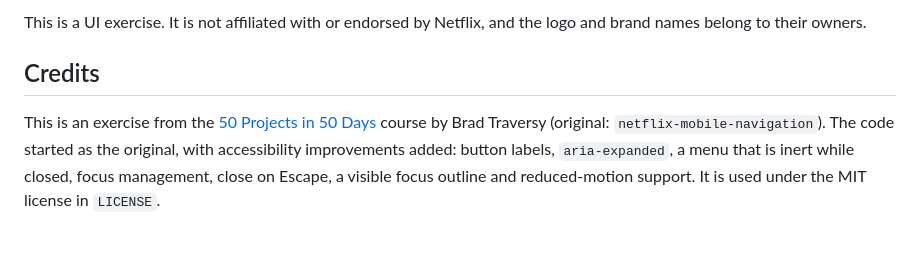
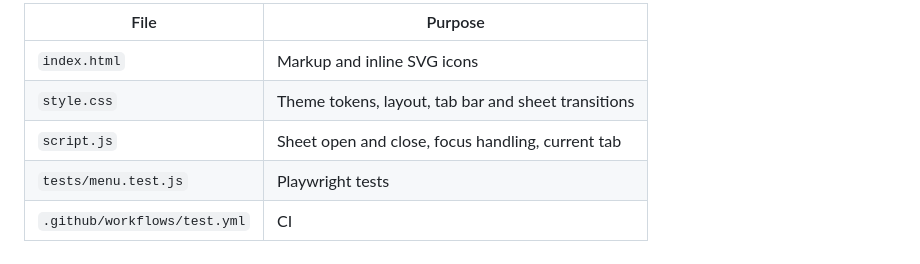
Before and after one commit to adityaayushman/NETFLIX-MOBILE-NAVIGATION, a Markdown page: README.md, the part around one of its changes. Drawn GitHub-style.

```diff
--- a/README.md
+++ b/README.md
@@ -46,6 +43,8 @@ The same tests run in GitHub Actions on every push and pull request.
 
-This is a UI exercise. It is not affiliated with or endorsed by Netflix, and the logo and brand names belong to their owners.
-
-## Credits
-
-This is an exercise from the [50 Projects in 50 Days](https://github.com/bradtraversy/50projects50days) course by Brad Traversy (original: `netflix-mobile-navigation`). The code started as the original, with accessibility improvements added: button labels, `aria-expanded`, a menu that is inert while closed, focus management, close on Escape, a visible focus outline and reduced-motion support. It is used under the MIT license in `LICENSE`.
+| File | Purpose |
+|---|---|
+| `index.html` | Markup and inline SVG icons |
+| `style.css` | Theme tokens, layout, tab bar and sheet transitions |
+| `script.js` | Sheet open and close, focus handling, current tab |
+| `tests/menu.test.js` | Playwright tests |
+| `.github/workflows/test.yml` | CI |
```
Also changed, not shown: other parts of README.md (+20 -23 lines), docs/closed.png (added), docs/mobile-closed.png (deleted), docs/mobile-open.png (deleted), docs/open.png (added), 7 other files.
